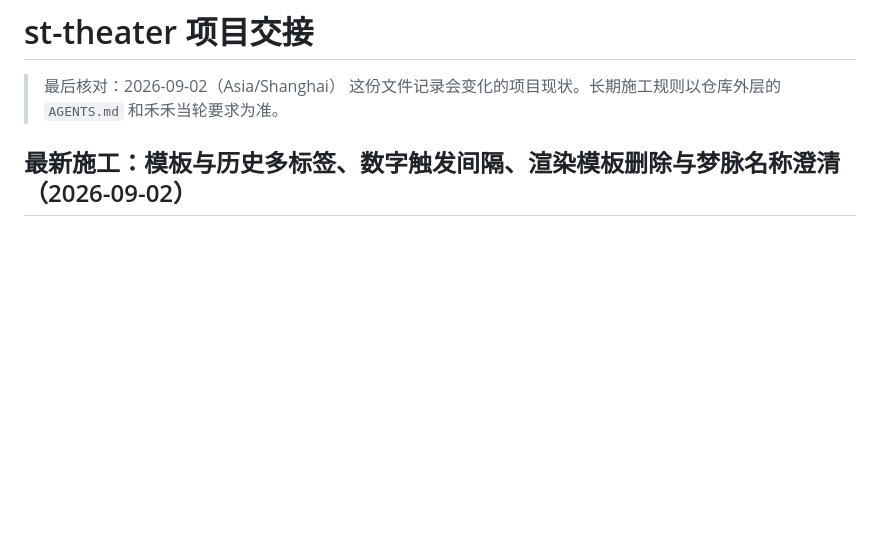
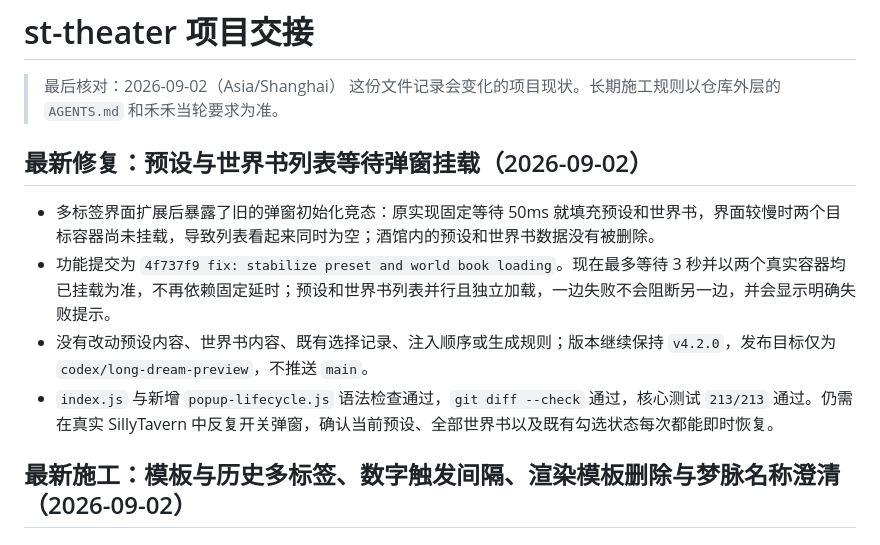
Before and after one commit to koichole213-ui/st-theater, a Markdown page: PROJECT_STATUS.md, the part around the change. Drawn GitHub-style; blank space fills up the shorter version.

Commit message:
docs: record popup loading fix

```diff
--- a/PROJECT_STATUS.md
+++ b/PROJECT_STATUS.md
@@ -2,6 +2,13 @@
 
 > 最后核对：2026-09-02（Asia/Shanghai）
 > 这份文件记录会变化的项目现状。长期施工规则以仓库外层的 `AGENTS.md` 和禾禾当轮要求为准。
+
+## 最新修复：预设与世界书列表等待弹窗挂载（2026-09-02）
+
+- 多标签界面扩展后暴露了旧的弹窗初始化竞态：原实现固定等待 50ms 就填充预设和世界书，界面较慢时两个目标容器尚未挂载，导致列表看起来同时为空；酒馆内的预设和世界书数据没有被删除。
+- 功能提交为 `4f737f9 fix: stabilize preset and world book loading`。现在最多等待 3 秒并以两个真实容器均已挂载为准，不再依赖固定延时；预设和世界书列表并行且独立加载，一边失败不会阻断另一边，并会显示明确失败提示。
+- 没有改动预设内容、世界书内容、既有选择记录、注入顺序或生成规则；版本继续保持 `v4.2.0`，发布目标仅为 `codex/long-dream-preview`，不推送 `main`。
+- `index.js` 与新增 `popup-lifecycle.js` 语法检查通过，`git diff --check` 通过，核心测试 `213/213` 通过。仍需在真实 SillyTavern 中反复开关弹窗，确认当前预设、全部世界书以及既有勾选状态每次都能即时恢复。
 
 ## 最新施工：模板与历史多标签、数字触发间隔、渲染模板删除与梦脉名称澄清（2026-09-02）
 
```
